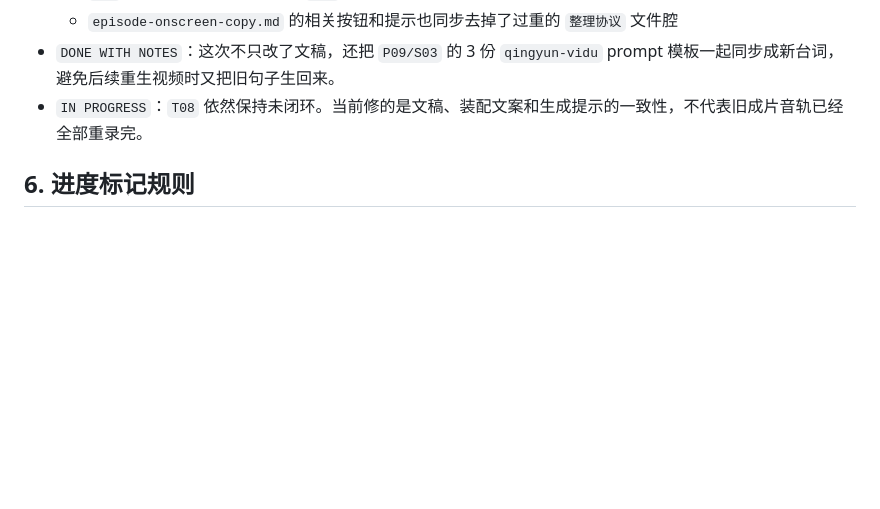
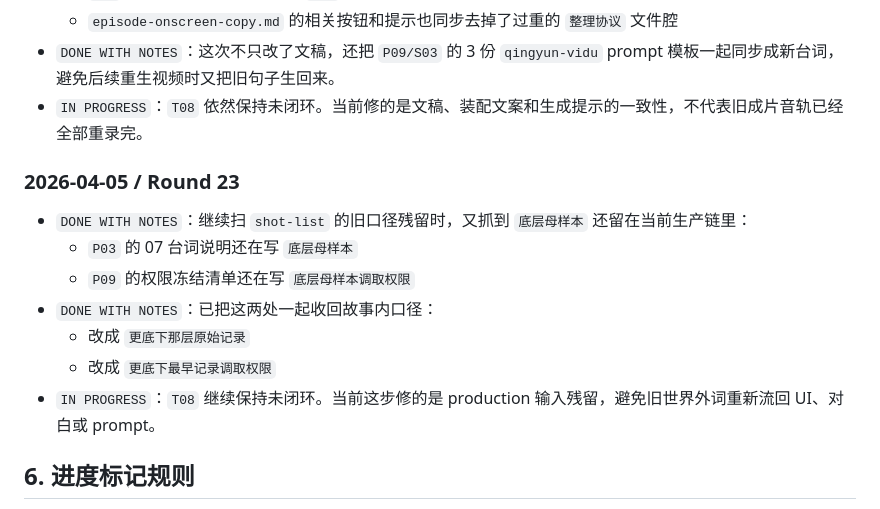
Before and after one commit to JamesWuHK/future-bay-chapter-01-preview, a Markdown page: docs/workflow-remediation-todo.md, the part around the change. Rendered like a GitHub page; blank space fills up the shorter version.

Commit message:
Sync chapter 01 Round 23 remediation log

```diff
--- a/docs/workflow-remediation-todo.md
+++ b/docs/workflow-remediation-todo.md
@@ -229,6 +229,16 @@
 - `DONE WITH NOTES`：这次不只改了文稿，还把 `P09/S03` 的 3 份 `qingyun-vidu` prompt 模板一起同步成新台词，避免后续重生视频时又把旧句子生回来。
 - `IN PROGRESS`：`T08` 依然保持未闭环。当前修的是文稿、装配文案和生成提示的一致性，不代表旧成片音轨已经全部重录完。
 
+### 2026-04-05 / Round 23
+
+- `DONE WITH NOTES`：继续扫 `shot-list` 的旧口径残留时，又抓到 `底层母样本` 还留在当前生产链里：
+  - `P03` 的 07 台词说明还在写 `底层母样本`
+  - `P09` 的权限冻结清单还在写 `底层母样本调取权限`
+- `DONE WITH NOTES`：已把这两处一起收回故事内口径：
+  - 改成 `更底下那层原始记录`
+  - 改成 `更底下最早记录调取权限`
+- `IN PROGRESS`：`T08` 继续保持未闭环。当前这步修的是 production 输入残留，避免旧世界外词重新流回 UI、对白或 prompt。
+
 ## 6. 进度标记规则
 
 - `TODO`：还没开始
```
